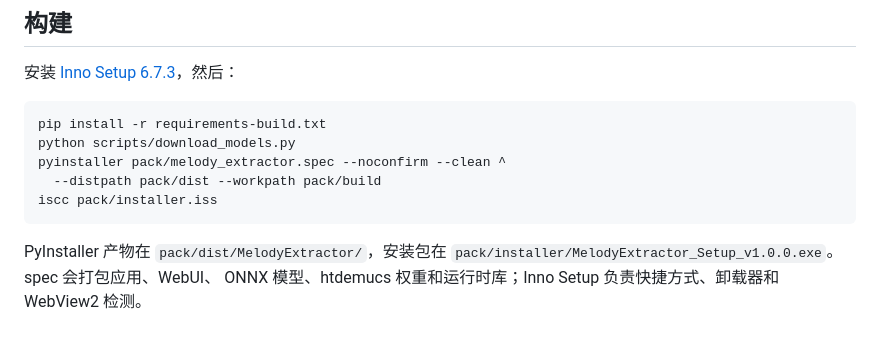
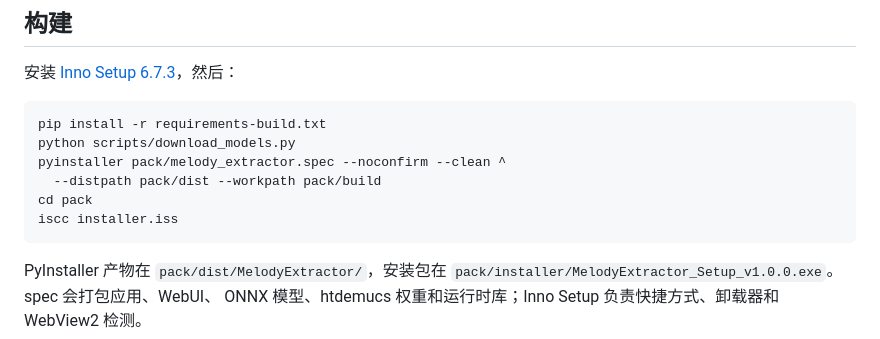
Before and after one commit to Cabbagedog8266/melody-extractor, a Markdown page: README.zh-CN.md, the part around the change. Rendered like a GitHub page.

````diff
--- a/README.zh-CN.md
+++ b/README.zh-CN.md
@@ -118,7 +118,8 @@ pip install -r requirements-build.txt
 python scripts/download_models.py
 pyinstaller pack/melody_extractor.spec --noconfirm --clean ^
   --distpath pack/dist --workpath pack/build
-iscc pack/installer.iss
+cd pack
+iscc installer.iss
 ```
 
 PyInstaller 产物在 `pack/dist/MelodyExtractor/`，安装包在
````
Also changed, not shown: README.md (+2 -1 lines).
